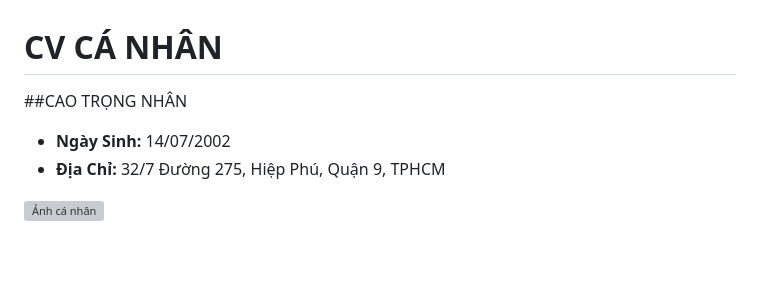
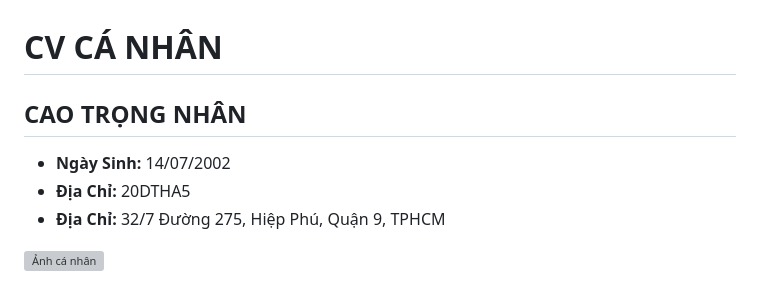
Before and after one commit to Trongnhan14/CVWEB, a Markdown page: README.md, the part around the change. Rendered like a GitHub page; blank space fills up the shorter version; grey boxes are pictures that could not be loaded.

```diff
--- a/README.md
+++ b/README.md
@@ -1,7 +1,8 @@
 # CV CÁ NHÂN
 
-##CAO TRỌNG NHÂN
+## CAO TRỌNG NHÂN
 - **Ngày Sinh:** 14/07/2002
+- **Địa Chỉ:** 20DTHA5
 - **Địa Chỉ:** 32/7 Đường 275, Hiệp Phú, Quận 9, TPHCM
 
 
```
